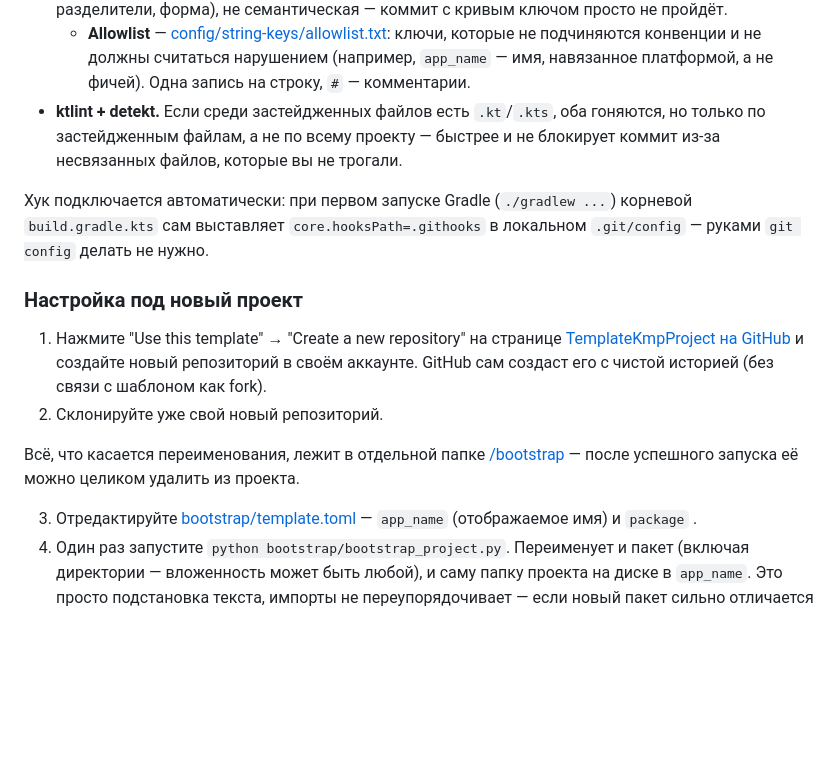
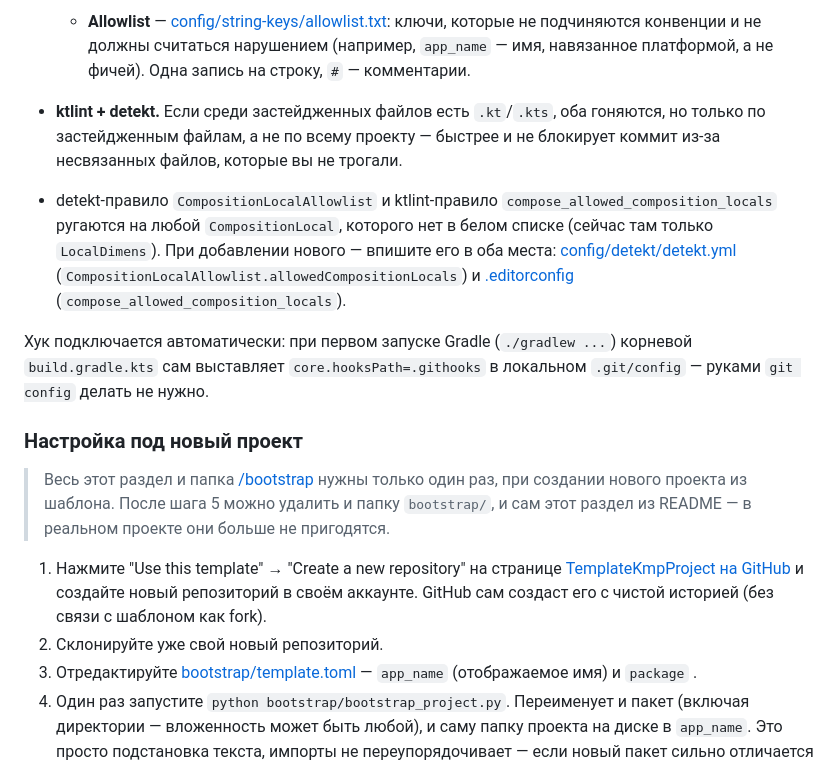
Before and after one commit to shashluchok/TemplateKmpProject, a Markdown page: README.md, the part around the change. Rendered like a GitHub page; blank space fills up the shorter version.

Commit message:
Refine README

```diff
--- a/README.md
+++ b/README.md
@@ -66,21 +66,27 @@
   застейдженным файлам, а не по всему проекту — быстрее и не блокирует коммит из-за несвязанных
   файлов, которые вы не трогали.
 
+- detekt-правило `CompositionLocalAllowlist` и ktlint-правило `compose_allowed_composition_locals`
+ругаются на любой `CompositionLocal`, которого нет в белом списке (сейчас там только
+`LocalDimens`). При добавлении нового — впишите его в оба места:
+[config/detekt/detekt.yml](./config/detekt/detekt.yml) (`CompositionLocalAllowlist.allowedCompositionLocals`)
+и [.editorconfig](./.editorconfig) (`compose_allowed_composition_locals`).
+
 Хук подключается автоматически: при первом запуске Gradle (`./gradlew ...`) корневой
 `build.gradle.kts` сам выставляет `core.hooksPath=.githooks` в локальном `.git/config` — руками
 `git config` делать не нужно.
 
 ### Настройка под новый проект
 
+> Весь этот раздел и папка [/bootstrap](./bootstrap) нужны только один раз, при создании нового
+> проекта из шаблона. После шага 5 можно удалить и папку `bootstrap/`, и сам этот раздел из README —
+> в реальном проекте они больше не пригодятся.
+
 1. Нажмите "Use this template" → "Create a new repository" на странице
    [TemplateKmpProject на GitHub](https://github.com/shashluchok/TemplateKmpProject) и создайте
    новый репозиторий в своём аккаунте. GitHub сам создаст его с чистой историей (без связи
    с шаблоном как fork).
 2. Склонируйте уже свой новый репозиторий.
-
-Всё, что касается переименования, лежит в отдельной папке [/bootstrap](./bootstrap) —
-после успешного запуска её можно целиком удалить из проекта.
-
 3. Отредактируйте [bootstrap/template.toml](./bootstrap/template.toml) — `app_name`
    (отображаемое имя) и `package` .
 4. Один раз запустите `python bootstrap/bootstrap_project.py`. Переименует и пакет
```
